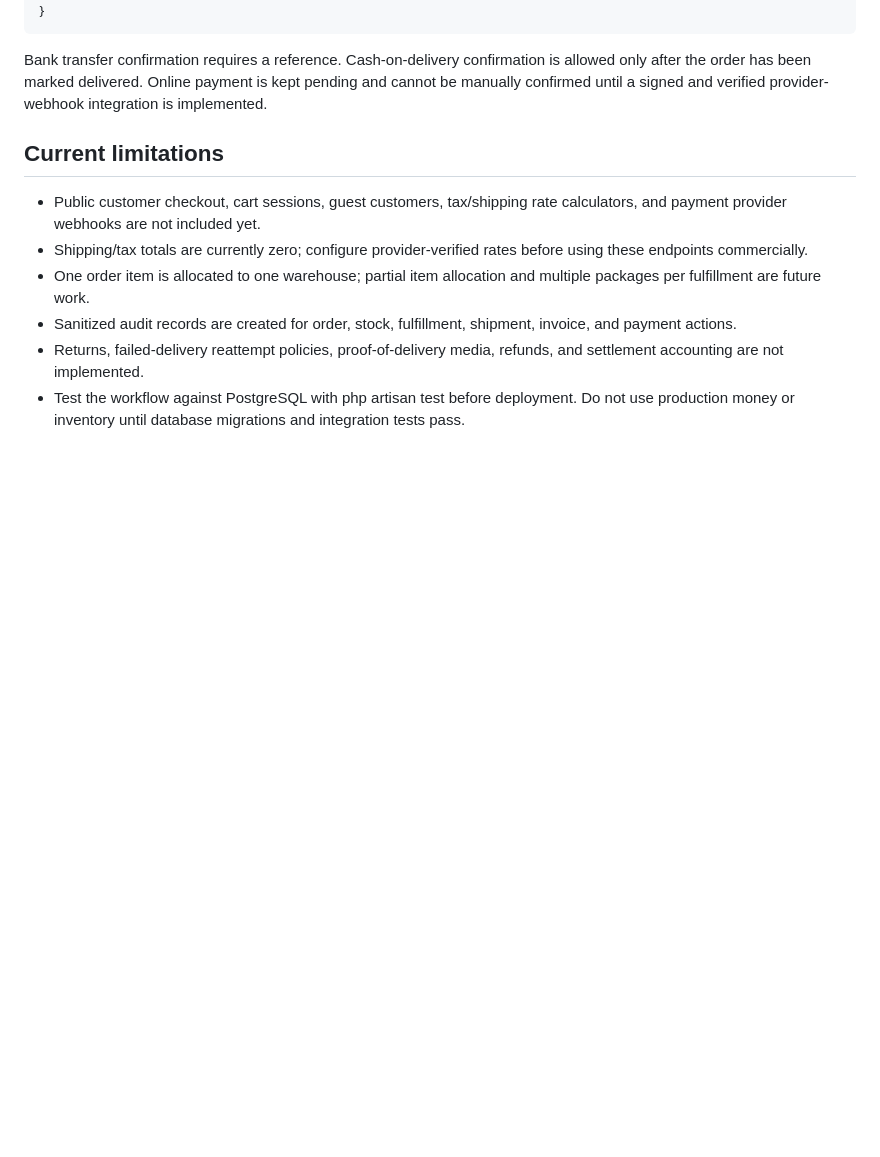
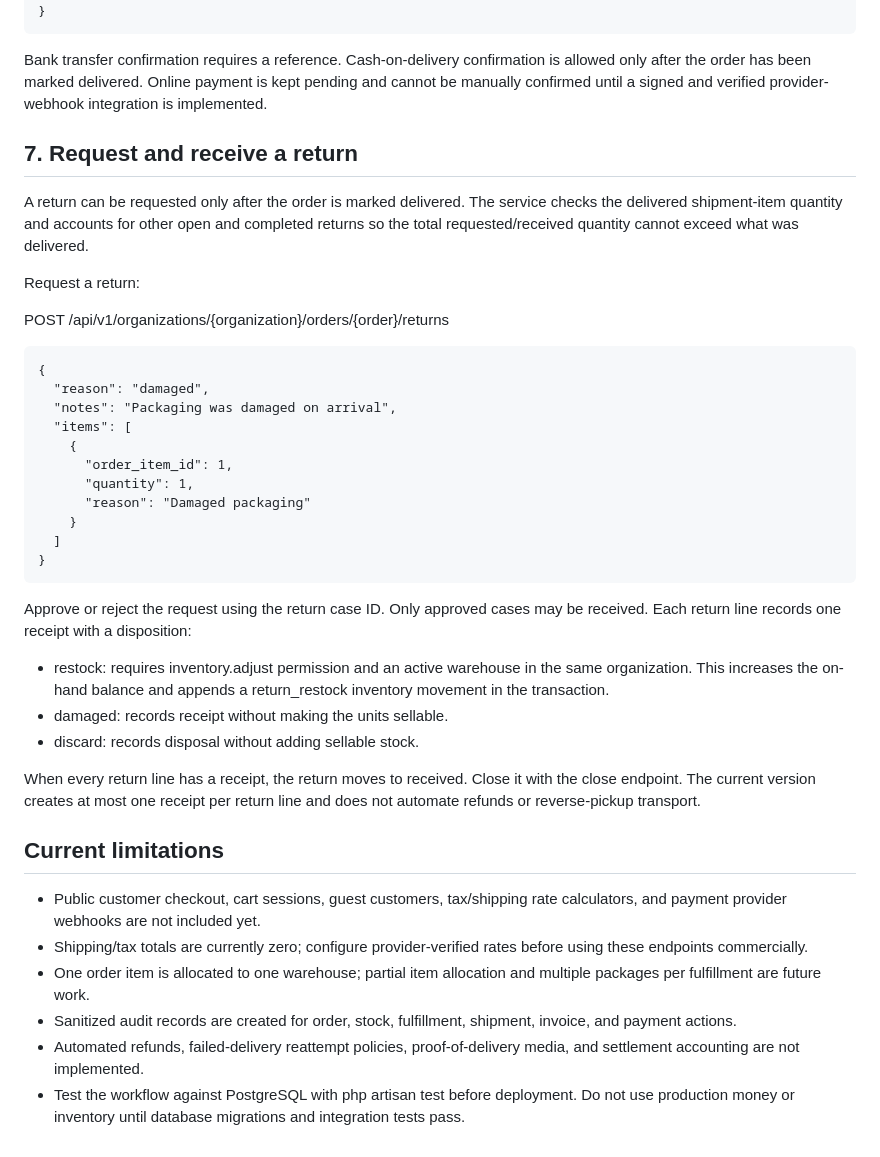
Before and after one commit to e-proo/authentication-learning, a Markdown page: docs/ORDER_TO_DELIVERY.md, the part around the change. GitHub-like rendering; blank space fills up the shorter version.

Commit message:
docs(logistics): document return request approval and receipt API

```diff
--- a/docs/ORDER_TO_DELIVERY.md
+++ b/docs/ORDER_TO_DELIVERY.md
@@ -161,11 +161,41 @@ POST /api/v1/organizations/{organization}/payments/{payment}/confirm
 
 Bank transfer confirmation requires a reference. Cash-on-delivery confirmation is allowed only after the order has been marked delivered. Online payment is kept pending and cannot be manually confirmed until a signed and verified provider-webhook integration is implemented.
 
+
+
+## 7. Request and receive a return
+
+A return can be requested only after the order is marked delivered. The service checks the delivered shipment-item quantity and accounts for other open and completed returns so the total requested/received quantity cannot exceed what was delivered.
+
+Request a return:
+
+POST /api/v1/organizations/{organization}/orders/{order}/returns
+
+    {
+      "reason": "damaged",
+      "notes": "Packaging was damaged on arrival",
+      "items": [
+        {
+          "order_item_id": 1,
+          "quantity": 1,
+          "reason": "Damaged packaging"
+        }
+      ]
+    }
+
+Approve or reject the request using the return case ID. Only approved cases may be received. Each return line records one receipt with a disposition:
+
+- restock: requires inventory.adjust permission and an active warehouse in the same organization. This increases the on-hand balance and appends a return_restock inventory movement in the transaction.
+- damaged: records receipt without making the units sellable.
+- discard: records disposal without adding sellable stock.
+
+When every return line has a receipt, the return moves to received. Close it with the close endpoint. The current version creates at most one receipt per return line and does not automate refunds or reverse-pickup transport.
+
 ## Current limitations
 
 - Public customer checkout, cart sessions, guest customers, tax/shipping rate calculators, and payment provider webhooks are not included yet.
 - Shipping/tax totals are currently zero; configure provider-verified rates before using these endpoints commercially.
 - One order item is allocated to one warehouse; partial item allocation and multiple packages per fulfillment are future work.
 - Sanitized audit records are created for order, stock, fulfillment, shipment, invoice, and payment actions.
-- Returns, failed-delivery reattempt policies, proof-of-delivery media, refunds, and settlement accounting are not implemented.
+- Automated refunds, failed-delivery reattempt policies, proof-of-delivery media, and settlement accounting are not implemented.
 - Test the workflow against PostgreSQL with php artisan test before deployment. Do not use production money or inventory until database migrations and integration tests pass.
```
